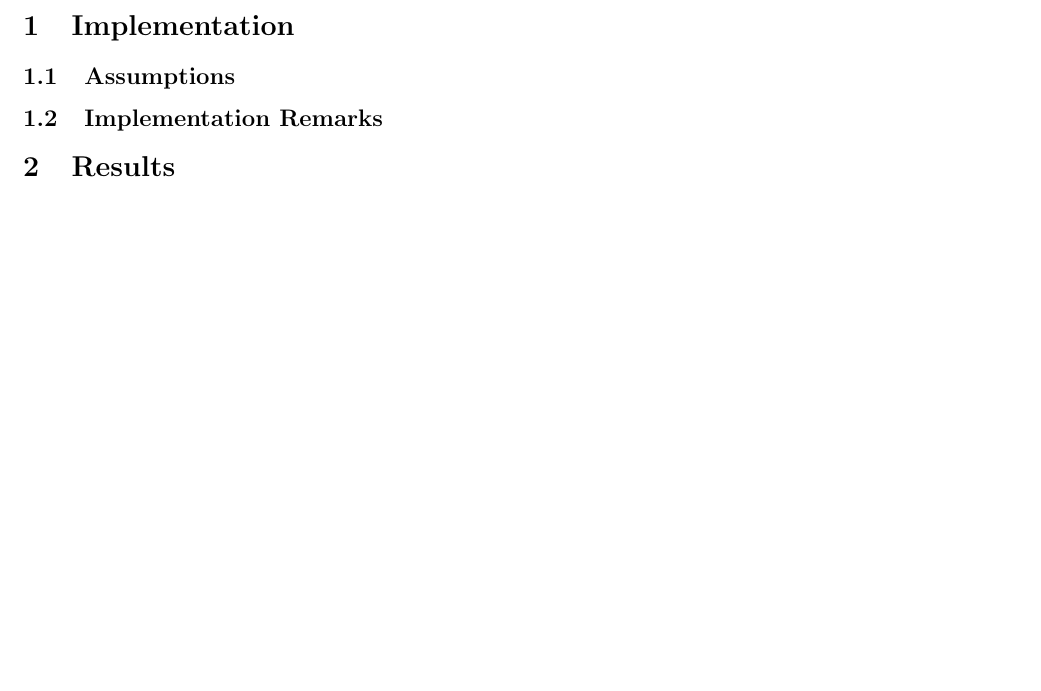
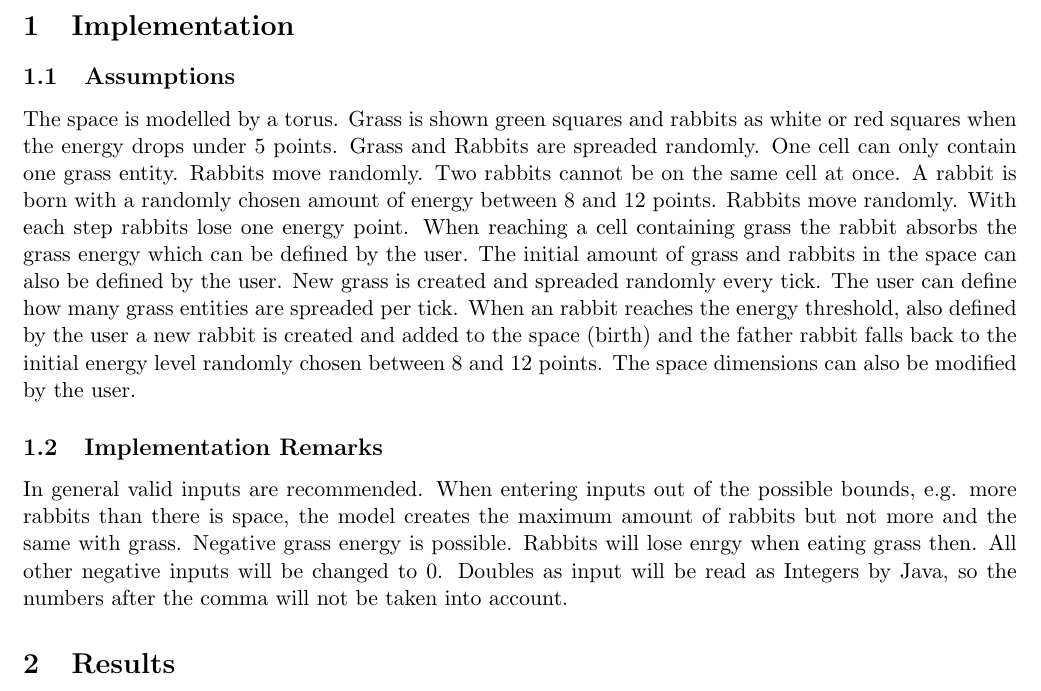
Before and after one commit to denngan/IntelligentAgents, a LaTeX document (rabbits/report_rabbits.tex): part of the page before the commit and part of page 1 of 2 after it, cut so that both start at the same text, the shorter picture padded with empty space. Compiled offline with pdfLaTeX.

Commit message:
Update report_rabbits.tex

```diff
--- a/rabbits/report_rabbits.tex
+++ b/rabbits/report_rabbits.tex
@@ -18,9 +18,13 @@
 
 \subsection{Assumptions}
 % Describe the assumptions of your world model and implementation (e.g. is the grass amount bounded in each cell) %
+The space is modelled by a torus. Grass is shown green squares and rabbits as white or red squares when the energy drops under 5 points.
+Grass and Rabbits are spreaded randomly. One cell can only contain one grass entity. Rabbits move randomly. Two rabbits cannot be on the same cell at once. A rabbit is born with a randomly chosen amount of energy between 8 and 12 points. Rabbits move randomly. With each step rabbits lose one energy point. When reaching a cell containing grass the rabbit absorbs the grass energy which can be defined by the user. The initial amount of grass and rabbits in the space can also be defined by the user. New grass is created and spreaded randomly every tick. The user can define how many grass entities are spreaded per tick. When an rabbit reaches the energy threshold, also defined by the user a new rabbit is created and added to the space (birth) and the father rabbit falls back to the initial energy level randomly chosen between 8 and 12 points. The space dimensions can also be modified by the user.
+
 
 \subsection{Implementation Remarks}
 % Provide important details about your implementation, such as handling of boundary conditions %
+In general valid inputs are recommended. When entering inputs out of the possible bounds, e.g. more rabbits than there is space, the model creates the maximum amount of rabbits but not more and the same with grass. Negative grass energy is possible. Rabbits will lose enrgy when eating grass then. All other negative inputs will be changed to 0. Doubles as input will be read as Integers by Java, so the numbers after the comma will not be taken into account.
 
 \section{Results}
 % In this section, you study and describe how different variables (e.g. birth threshold, grass growth rate etc.) or combinations of variables influence the results. Different experiments with diffrent settings are described below with your observations and analysis
```
